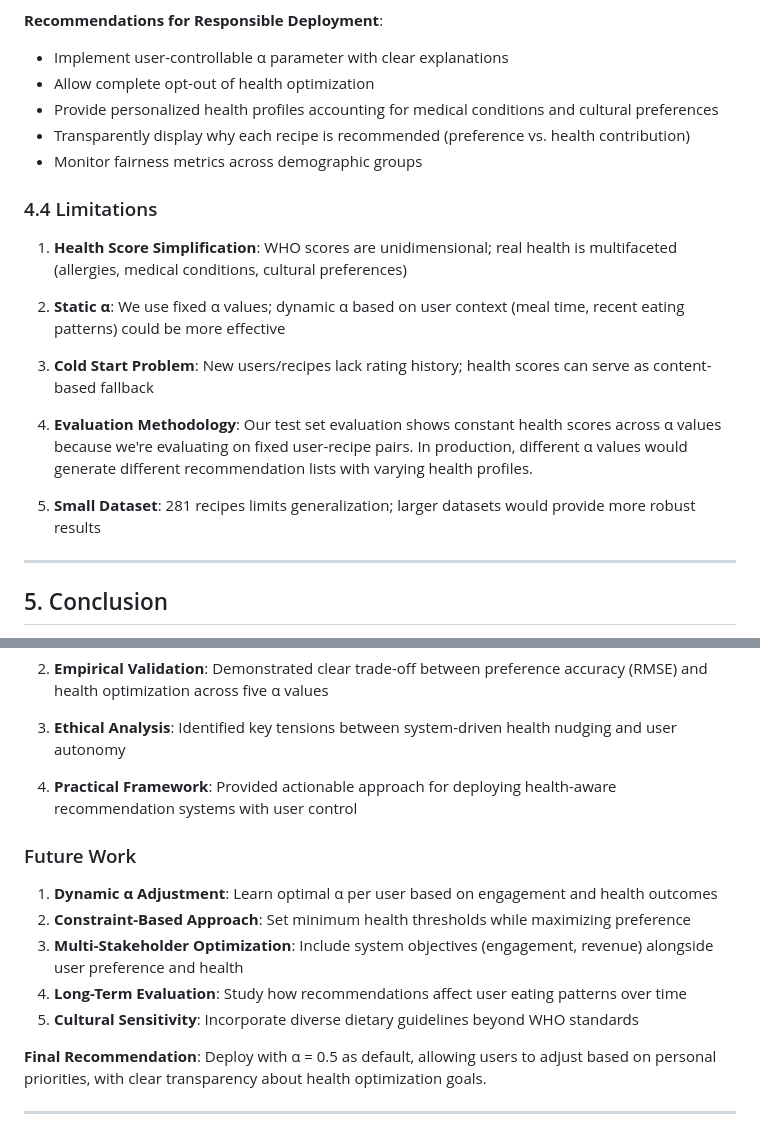
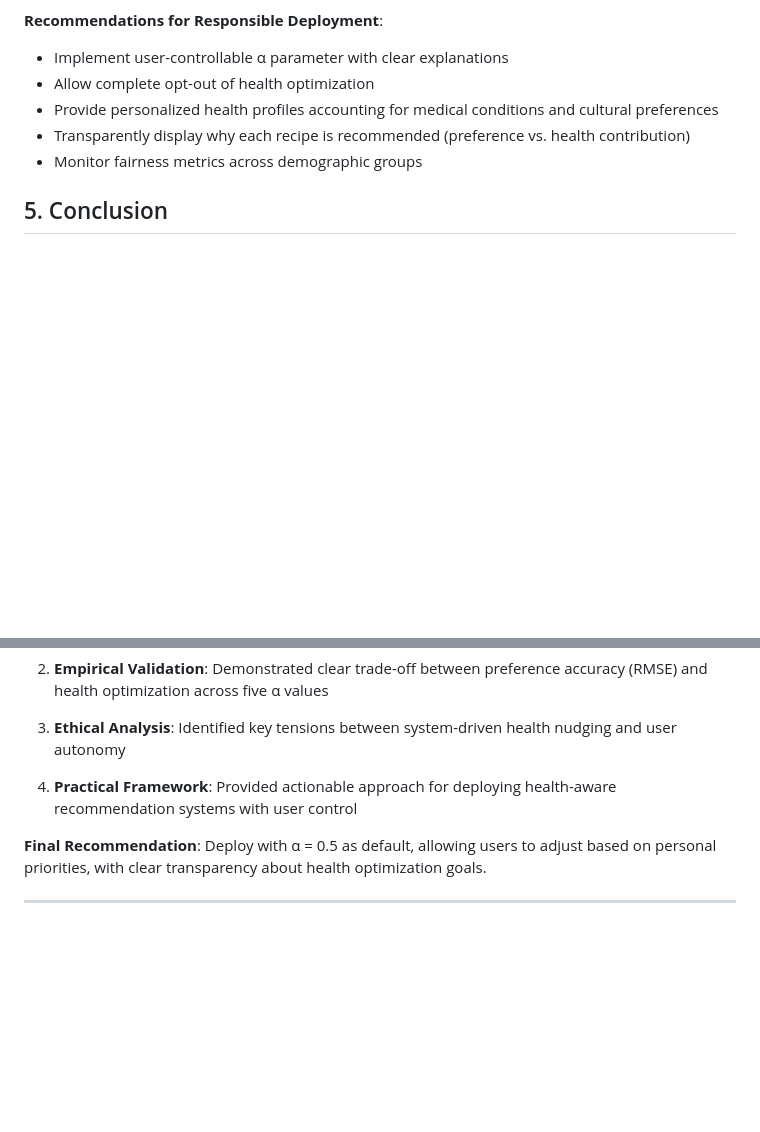
Before and after one commit to AlekaMelese/multi-objective-food-recommender, a Markdown page: REPORT.md, 2 parts joined by grey strips. Rendered like a GitHub page; blank space fills up the shorter version.

```diff
--- a/REPORT.md
+++ b/REPORT.md
@@ -272,19 +272,6 @@ The fairness of health-based recommendations varies significantly across user po
 - Transparently display why each recipe is recommended (preference vs. health contribution)
 - Monitor fairness metrics across demographic groups
 
-### 4.4 Limitations
-
-1. **Health Score Simplification**: WHO scores are unidimensional; real health is multifaceted (allergies, medical conditions, cultural preferences)
-
-2. **Static α**: We use fixed α values; dynamic α based on user context (meal time, recent eating patterns) could be more effective
-
-3. **Cold Start Problem**: New users/recipes lack rating history; health scores can serve as content-based fallback
-
-4. **Evaluation Methodology**: Our test set evaluation shows constant health scores across α values because we're evaluating on fixed user-recipe pairs. In production, different α values would generate different recommendation lists with varying health profiles.
-
-5. **Small Dataset**: 281 recipes limits generalization; larger datasets would provide more robust results
-
----
 
 ## 5. Conclusion
 
@@ -297,14 +284,6 @@ This project successfully demonstrates the implementation and evaluation of a mu
 3. **Ethical Analysis**: Identified key tensions between system-driven health nudging and user autonomy
 
 4. **Practical Framework**: Provided actionable approach for deploying health-aware recommendation systems with user control
-
-### Future Work
-
-1. **Dynamic α Adjustment**: Learn optimal α per user based on engagement and health outcomes
-2. **Constraint-Based Approach**: Set minimum health thresholds while maximizing preference
-3. **Multi-Stakeholder Optimization**: Include system objectives (engagement, revenue) alongside user preference and health
-4. **Long-Term Evaluation**: Study how recommendations affect user eating patterns over time
-5. **Cultural Sensitivity**: Incorporate diverse dietary guidelines beyond WHO standards
 
 **Final Recommendation**: Deploy with α = 0.5 as default, allowing users to adjust based on personal priorities, with clear transparency about health optimization goals.
 
```
